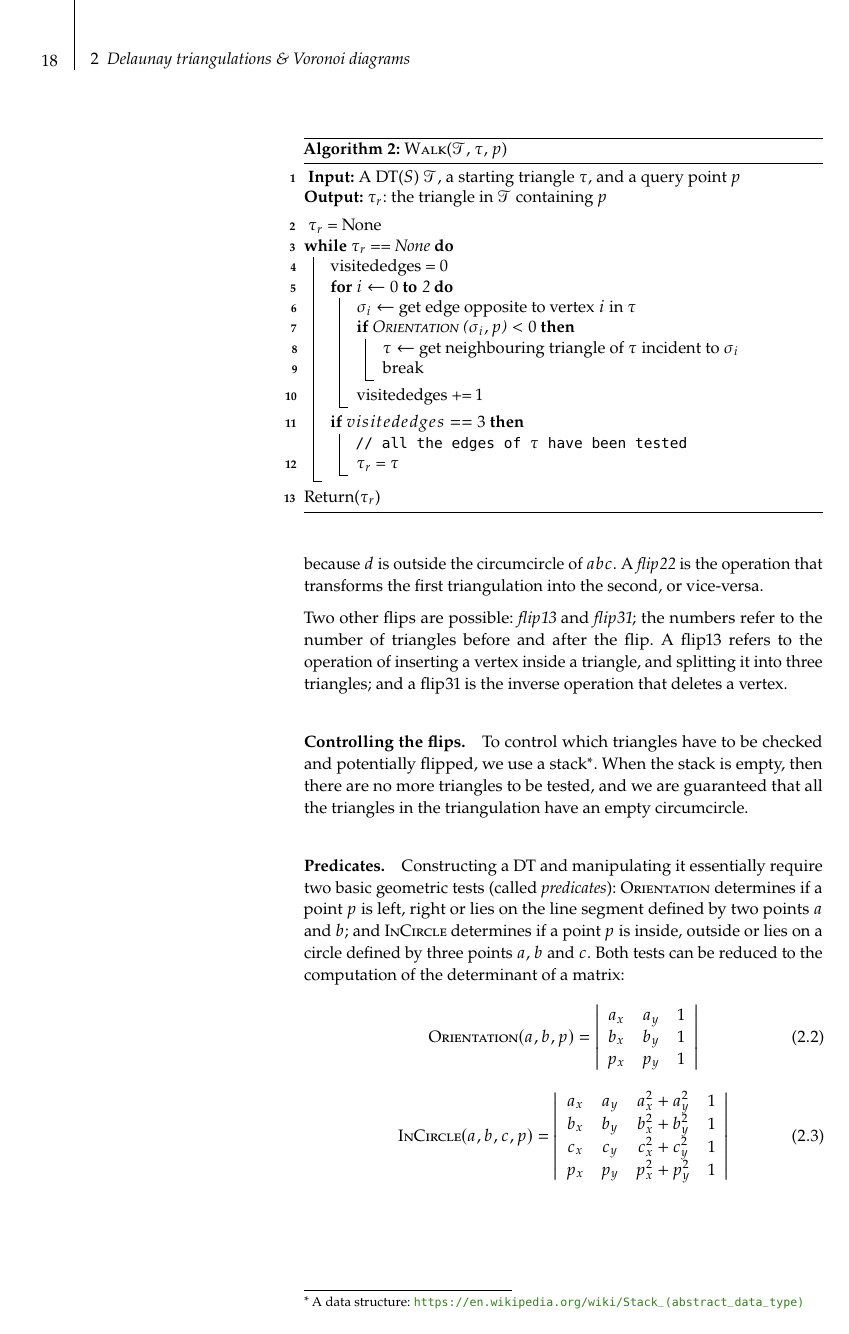
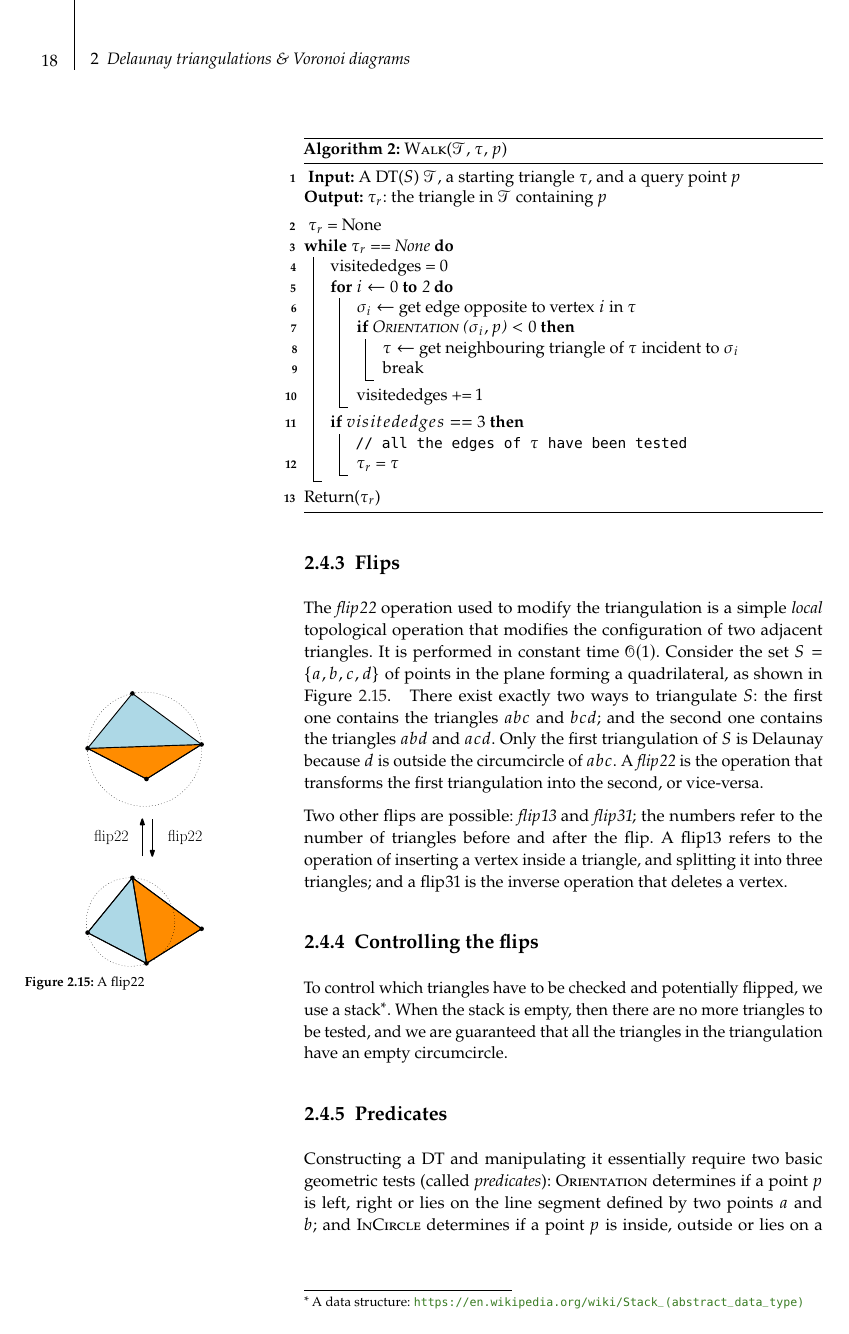
Before and after one commit to tudelft3d/terrainbook, a LaTeX thesis (terrainbook.tex, which reads dtvd/dtvd.tex): page 22 of 45. Compiled offline with pdfLaTeX.

Commit message:
Change para to subsec

```diff
--- a/dtvd/dtvd.tex
+++ b/dtvd/dtvd.tex
@@ -391,7 +391,7 @@ This will ensure that if the query point $p$ is located exactly at the same posi
 
 
 %%%
-\paragraph{Flips.}
+\subsection{Flips}
 The \emph{flip22} operation used to modify the triangulation is a simple \emph{local} topological operation that modifies the configuration of two adjacent triangles.
 It is performed in constant time $\mathcal{O}(1)$.
 Consider the set $S = \{a, b, c, d\}$ of points in the plane forming a quadrilateral, as shown in Figure~\ref{p:flip22}.
@@ -410,13 +410,14 @@ A flip13 refers to the operation of inserting a vertex inside a triangle, and sp
 
 
 %%%
-\paragraph{Controlling the flips.}
+\subsection{Controlling the flips}
 To control which triangles have to be checked and potentially flipped, we use a stack\footnote{A data structure: \url{https://en.wikipedia.org/wiki/Stack_(abstract_data_type)}}.
 When the stack is empty, then there are no more triangles to be tested, and we are guaranteed that all the triangles in the triangulation have an empty circumcircle.
 
 
 %%%
-\paragraph{Predicates.}\index{predicates}
+\subsection{Predicates}%
+\index{predicates}
 Constructing a DT and manipulating it essentially require two basic geometric tests (called \emph{predicates}): \Orient\ determines if a point $p$ is left, right or lies on the line segment defined by two points $a$ and $b$; and \Incircle\ determines if a point $p$ is inside, outside or lies on a circle defined by three points $a$, $b$ and $c$.
 Both tests can be reduced to the computation of the determinant of a matrix:
 \begin{equation}
```
Also changed, not shown: dtvd/dtvd.tex (6 more changed lines).
